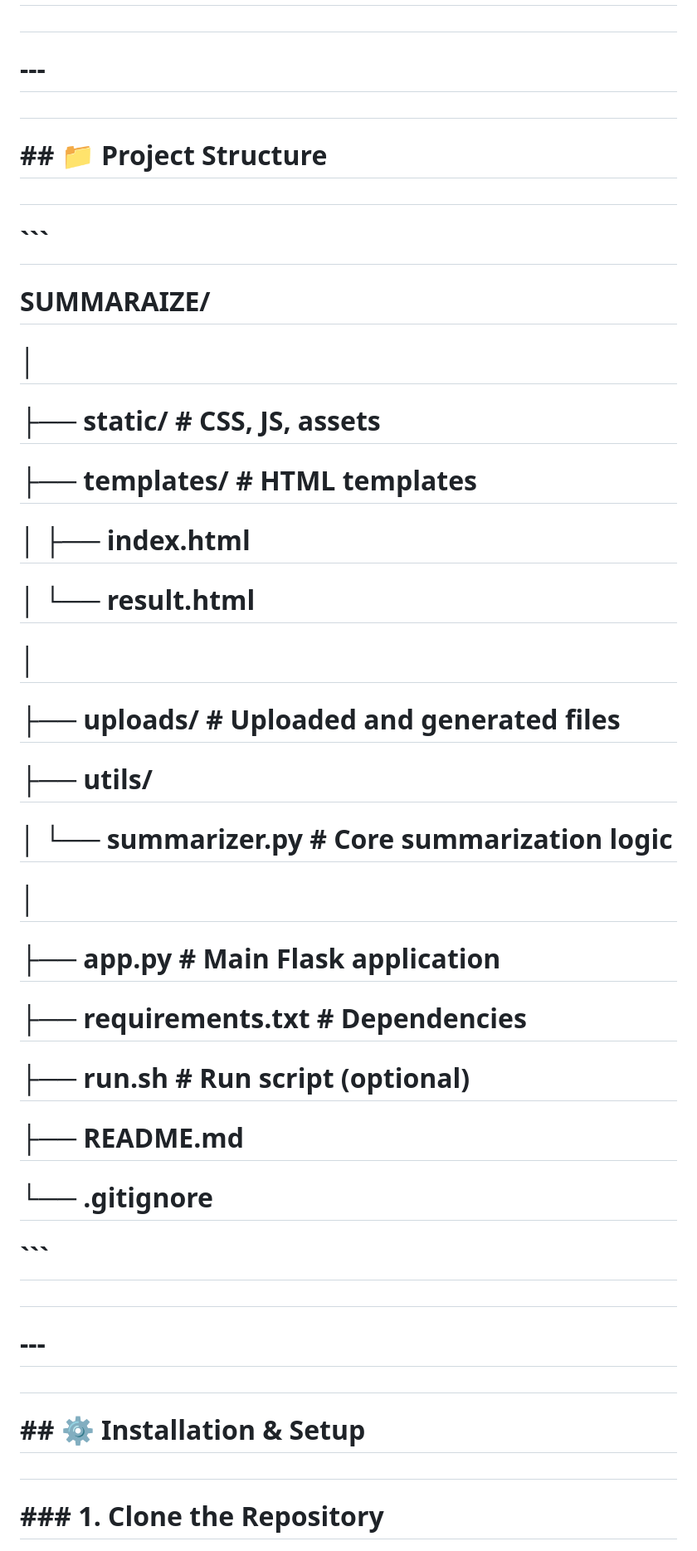
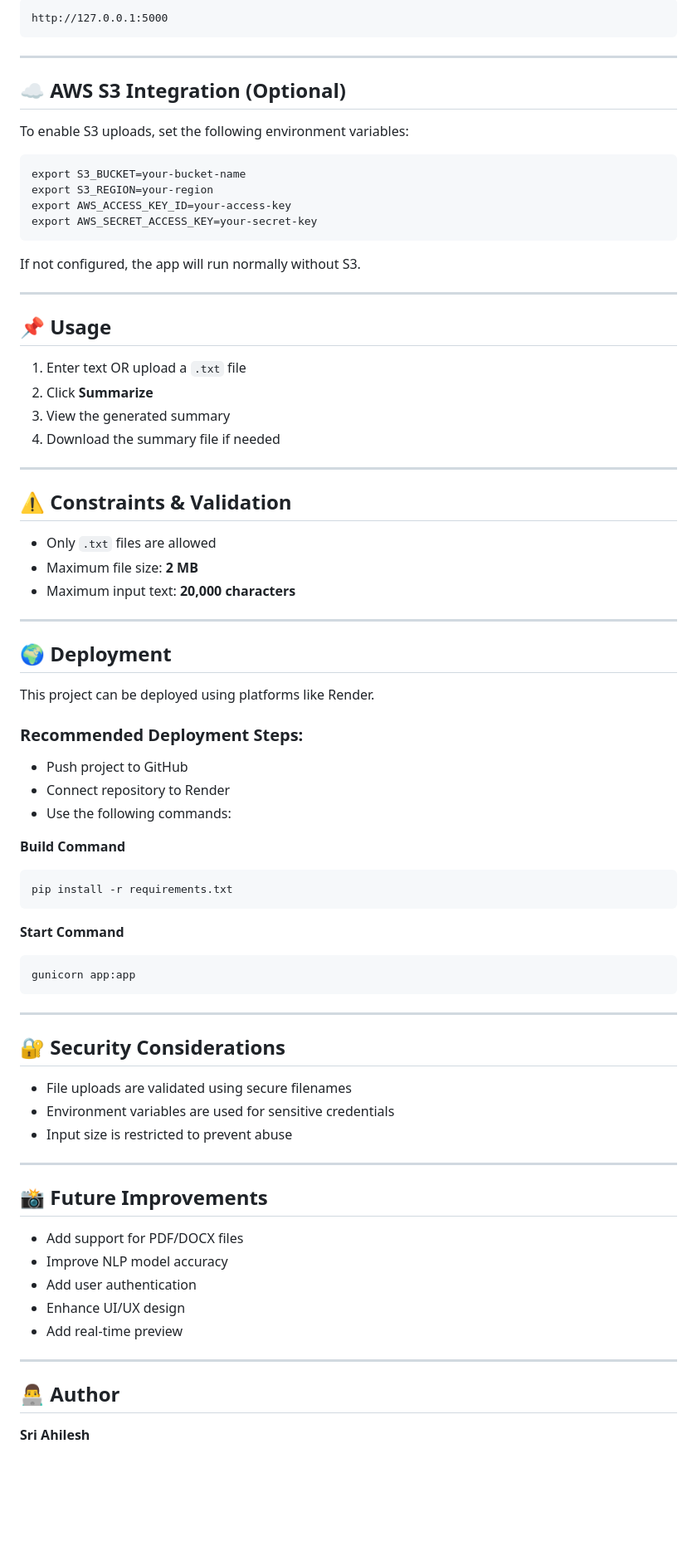
Before and after one commit to SriAhilesh/summaraize-flask-app, a Markdown page: README.md, the part around one of its changes. Shown at 83% size. Rendered like a GitHub page; blank space fills up the shorter version.

````diff
--- a/README.md
+++ b/README.md
@@ -54,61 +92,85 @@
 
-#
+```
+http://127.0.0.1:5000
+```
 
-# \---
+---
 
-#
+## ☁️ AWS S3 Integration (Optional)
 
-# \## 📁 Project Structure
+To enable S3 uploads, set the following environment variables:
 
-#
+```
+export S3_BUCKET=your-bucket-name
+export S3_REGION=your-region
+export AWS_ACCESS_KEY_ID=your-access-key
+export AWS_SECRET_ACCESS_KEY=your-secret-key
+```
 
-# ```
+If not configured, the app will run normally without S3.
 
-# SUMMARAIZE/
+---
 
-# │
+## 📌 Usage
 
-# ├── static/              # CSS, JS, assets
+1. Enter text OR upload a `.txt` file
+2. Click **Summarize**
+3. View the generated summary
+4. Download the summary file if needed
 
-# ├── templates/           # HTML templates
+---
 
-# │   ├── index.html
+## ⚠️ Constraints & Validation
 
-# │   └── result.html
+* Only `.txt` files are allowed
+* Maximum file size: **2 MB**
+* Maximum input text: **20,000 characters**
 
-# │
+---
 
-# ├── uploads/             # Uploaded and generated files
+## 🌍 Deployment
 
-# ├── utils/
+This project can be deployed using platforms like Render.
 
-# │   └── summarizer.py    # Core summarization logic
+### Recommended Deployment Steps:
 
-# │
+* Push project to GitHub
+* Connect repository to Render
+* Use the following commands:
 
-# ├── app.py               # Main Flask application
+**Build Command**
 
-# ├── requirements.txt     # Dependencies
+```
+pip install -r requirements.txt
+```
 
-# ├── run.sh               # Run script (optional)
+**Start Command**
 
-# ├── README.md
+```
+gunicorn app:app
+```
 
-# └── .gitignore
+---
 
-# ```
+## 🔐 Security Considerations
 
-#
+* File uploads are validated using secure filenames
+* Environment variables are used for sensitive credentials
+* Input size is restricted to prevent abuse
 
-# \---
+---
 
-#
+## 📸 Future Improvements
 
-# \## ⚙️ Installation \& Setup
+* Add support for PDF/DOCX files
+* Improve NLP model accuracy
+* Add user authentication
+* Enhance UI/UX design
+* Add real-time preview
 
-#
+---
 
-# \### 1. Clone the Repository
+## 👨‍💻 Author
 
-#
+**Sri Ahilesh**
 
````
Also changed, not shown: other parts of README.md (+71 -281 lines).
